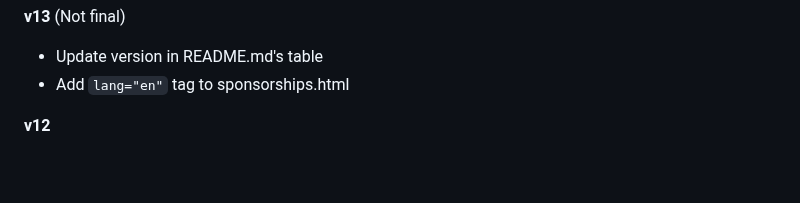
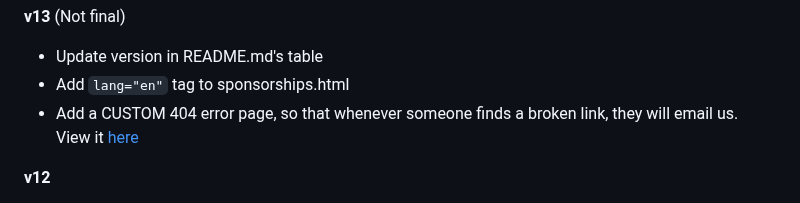
Before and after one commit to ahujaesh/daringdragonswebpage, a Markdown page: README.md, the part around the change. Drawn GitHub-style; blank space fills up the shorter version.

````diff
--- a/README.md
+++ b/README.md
@@ -38,6 +38,7 @@ The reason why we have two repositories is because previously, we used a service
 **v13** (Not final)
  - Update version in README.md's table
  - Add ```lang="en"``` tag to sponsorships.html
+ - Add a CUSTOM 404 error page, so that whenever someone finds a broken link, they will email us. View it [here](https://github.com/ahujaesh/ahujaesh.github.io/blob/main/404.html)
 
 **v12**
 - CONVERT ALL 22 IMAGES TO WEBP (I had been trying to do this since before v10!)
````
